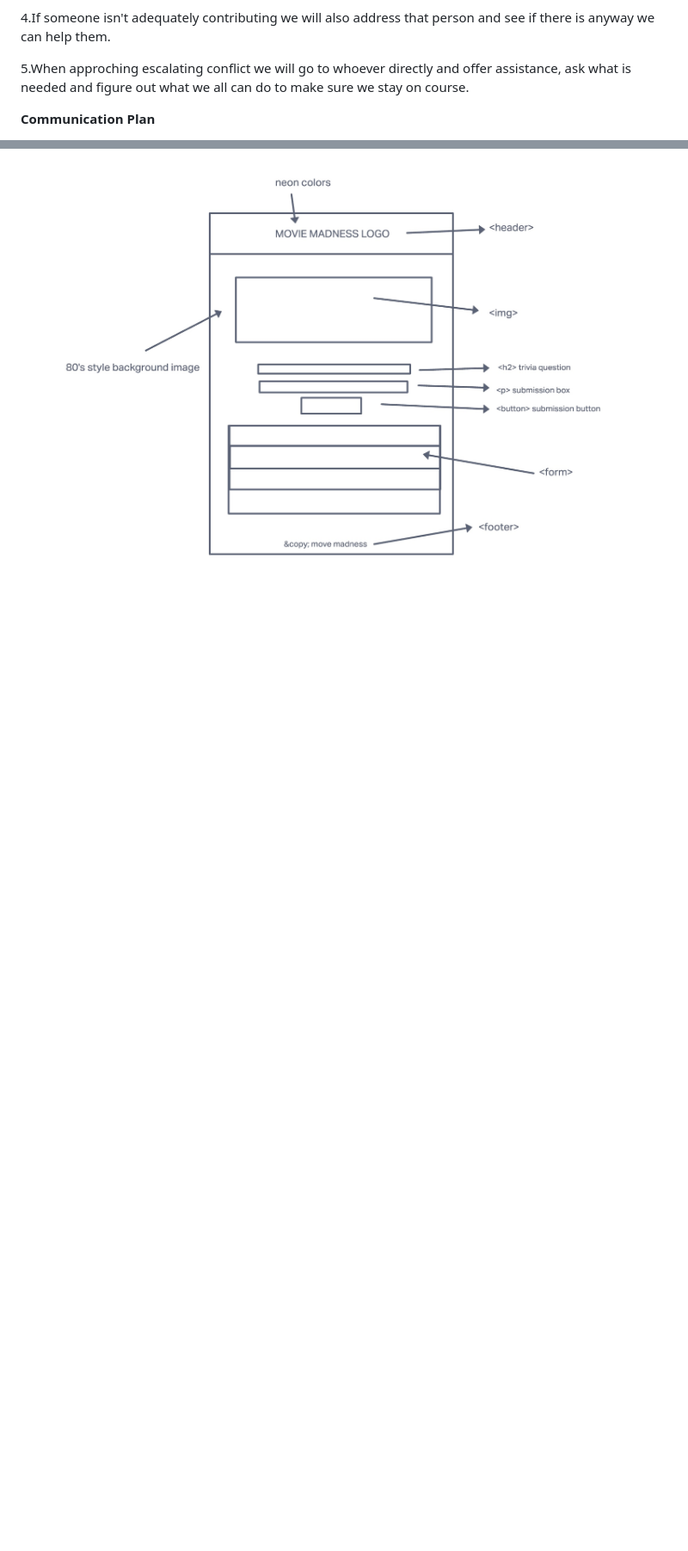
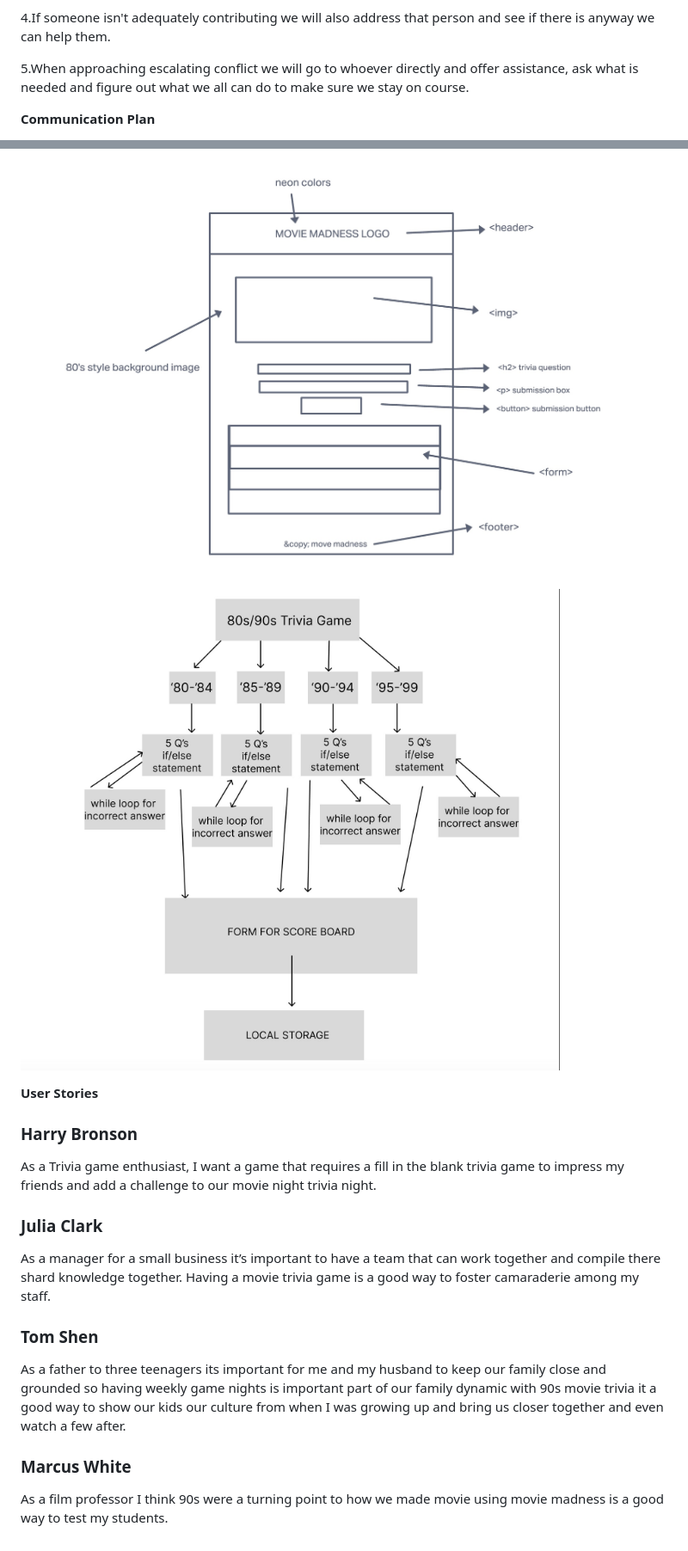
Before and after one commit to SyntaxSorcerers/201-project, a Markdown page: README.md, 2 parts joined by grey strips. Shown: that part at 86% size. GitHub-like rendering; pictures changed too: img/movie-madness-domain-model.jpg (added); blank space fills up the shorter version.

```diff
--- a/README.md
+++ b/README.md
@@ -30,7 +30,7 @@ SynataxSorcerers
 
 4.If someone isn't adequately contributing we will also address that person and see if there is anyway we can help them.
 
-5.When approching escalating conflict we will go to whoever directly and offer assistance, ask what is needed and figure out what we all can do to make sure we stay on course.
+5.When approaching escalating conflict we will go to whoever directly and offer assistance, ask what is needed and figure out what we all can do to make sure we stay on course.
 
 **Communication Plan**
 
@@ -65,2 +63,15 @@ We will have a test branch and personal branches that we will each push to the t
 
 ![movie-madness-trivia-wireframe](img/movie-madness-trivia-wireframe.jpg)
+
+![movie-madness-domain-model](img/movie-madness-domain-model.jpg)
+
+**User Stories**
+
+### Harry Bronson
+As a Trivia game enthusiast, I want a game that requires a fill in the blank trivia game to impress my friends and add a challenge to our movie night trivia night.
+### Julia Clark
+As a manager for a small business it’s important to have a team that can work together and compile there shard knowledge together. Having a movie trivia game is a good way to foster camaraderie among my staff.
+### Tom Shen
+As a father to three teenagers its important for me and my husband to keep our family close and grounded so having weekly game nights is important part of our family dynamic with 90s movie trivia it a good way to show our kids our culture from when I was growing up and bring us closer together and even watch a few after.
+### Marcus White
+As a film professor I think 90s were a turning point to how we made movie using movie madness is a good way to test my students.
```
Also changed, not shown: other parts of README.md (+5 -7 lines), meeting-notes.md (+1 -1 lines), requirements.md (+5 -1 lines), 8 other files.
